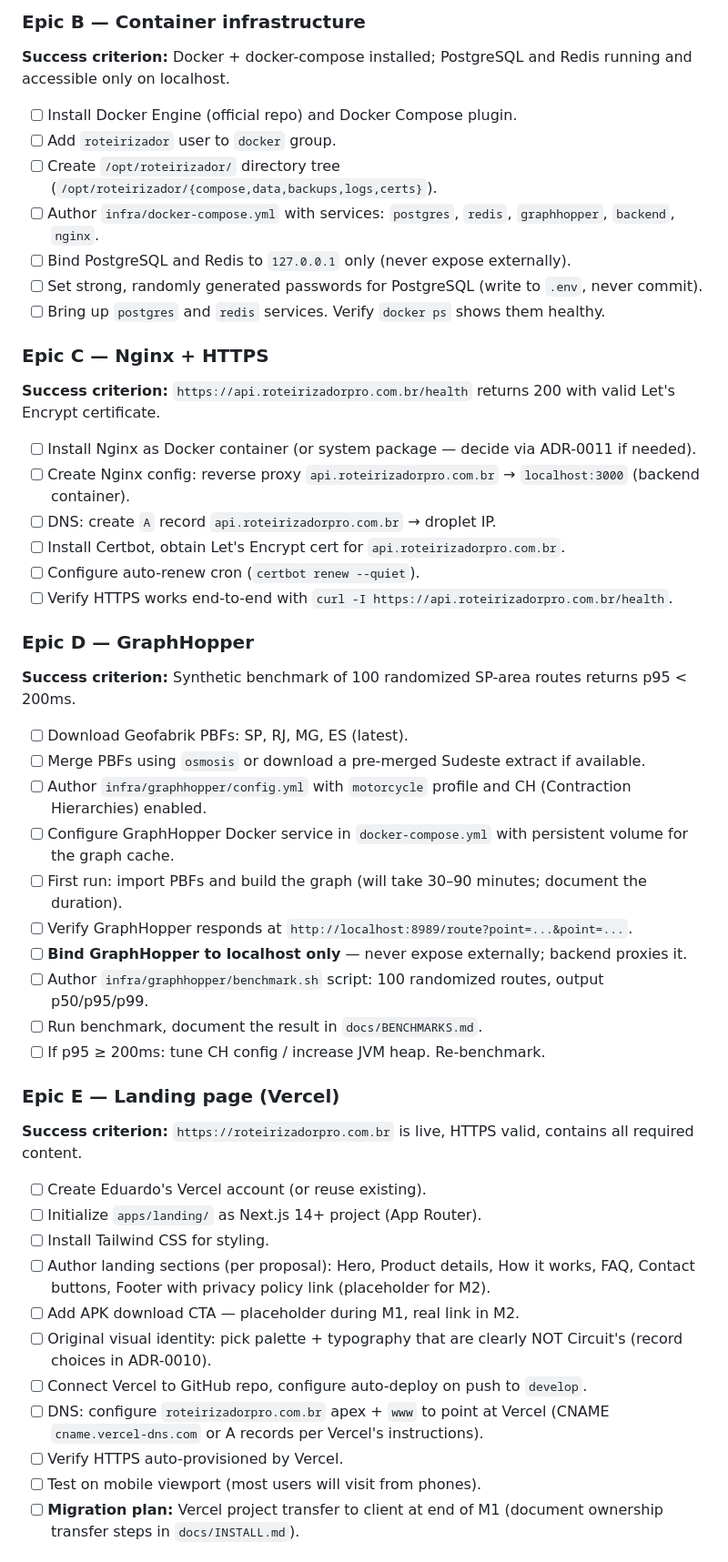
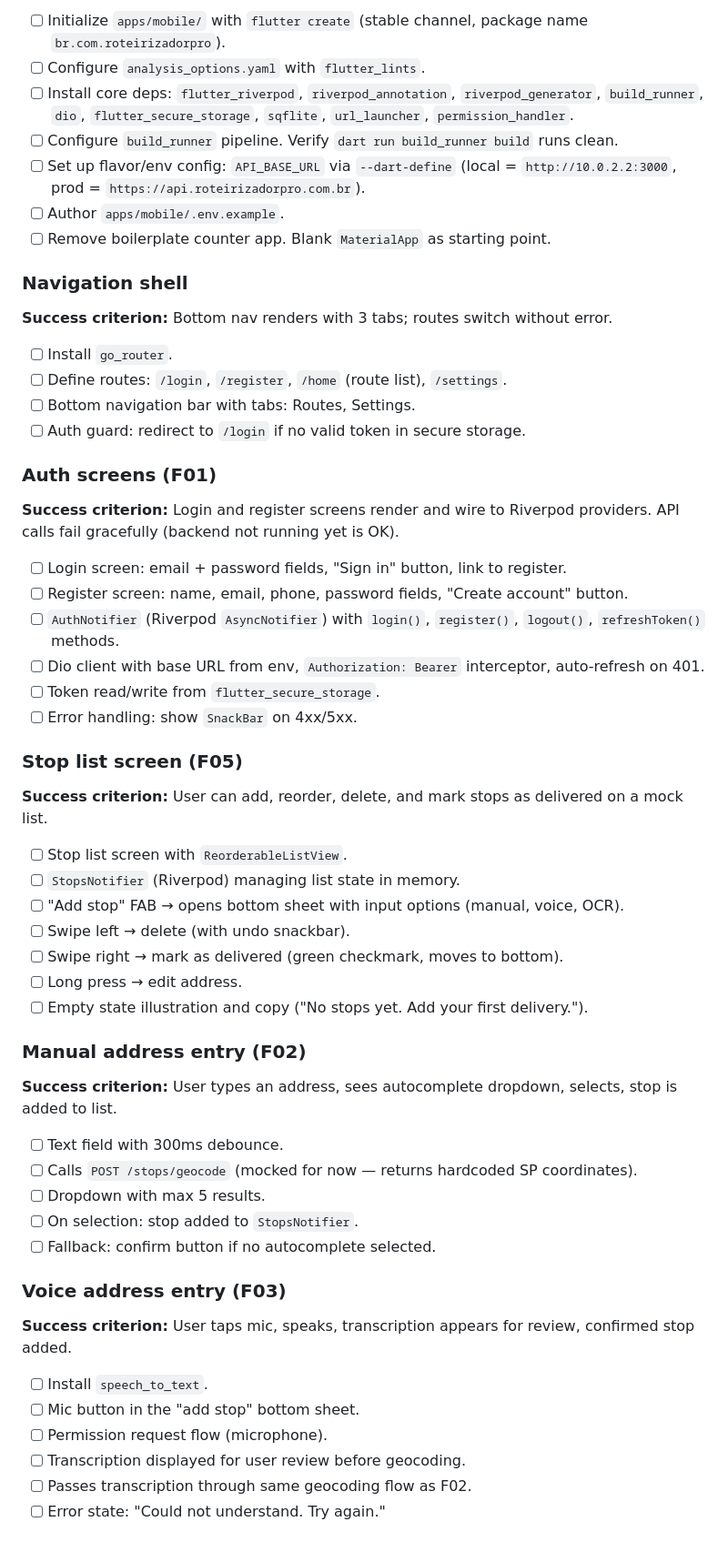
Before and after one commit to ZenniTTy/roteirizadorpro.com.br, a Markdown page: TODO.md, the part around one of its changes. Shown at 91% size. GitHub-like rendering.

```diff
--- a/TODO.md
+++ b/TODO.md
@@ -65,54 +47,62 @@
 
-### Epic B — Container infrastructure
+- [ ] Initialize `apps/mobile/` with `flutter create` (stable channel, package name `br.com.roteirizadorpro`).
+- [ ] Configure `analysis_options.yaml` with `flutter_lints`.
+- [ ] Install core deps: `flutter_riverpod`, `riverpod_annotation`, `riverpod_generator`, `build_runner`, `dio`, `flutter_secure_storage`, `sqflite`, `url_launcher`, `permission_handler`.
+- [ ] Configure `build_runner` pipeline. Verify `dart run build_runner build` runs clean.
+- [ ] Set up flavor/env config: `API_BASE_URL` via `--dart-define` (local = `http://10.0.2.2:3000`, prod = `https://api.roteirizadorpro.com.br`).
+- [ ] Author `apps/mobile/.env.example`.
+- [ ] Remove boilerplate counter app. Blank `MaterialApp` as starting point.
 
-**Success criterion:** Docker + docker-compose installed; PostgreSQL and Redis running and accessible only on localhost.
+### Navigation shell
 
-- [ ] Install Docker Engine (official repo) and Docker Compose plugin.
-- [ ] Add `roteirizador` user to `docker` group.
-- [ ] Create `/opt/roteirizador/` directory tree (`/opt/roteirizador/{compose,data,backups,logs,certs}`).
-- [ ] Author `infra/docker-compose.yml` with services: `postgres`, `redis`, `graphhopper`, `backend`, `nginx`.
-- [ ] Bind PostgreSQL and Redis to `127.0.0.1` only (never expose externally).
-- [ ] Set strong, randomly generated passwords for PostgreSQL (write to `.env`, never commit).
-- [ ] Bring up `postgres` and `redis` services. Verify `docker ps` shows them healthy.
+**Success criterion:** Bottom nav renders with 3 tabs; routes switch without error.
 
-### Epic C — Nginx + HTTPS
+- [ ] Install `go_router`.
+- [ ] Define routes: `/login`, `/register`, `/home` (route list), `/settings`.
+- [ ] Bottom navigation bar with tabs: Routes, Settings.
+- [ ] Auth guard: redirect to `/login` if no valid token in secure storage.
 
-**Success criterion:** `https://api.roteirizadorpro.com.br/health` returns 200 with valid Let's Encrypt certificate.
+### Auth screens (F01)
 
-- [ ] Install Nginx as Docker container (or system package — decide via ADR-0011 if needed).
-- [ ] Create Nginx config: reverse proxy `api.roteirizadorpro.com.br` → `localhost:3000` (backend container).
-- [ ] DNS: create `A` record `api.roteirizadorpro.com.br` → droplet IP.
-- [ ] Install Certbot, obtain Let's Encrypt cert for `api.roteirizadorpro.com.br`.
-- [ ] Configure auto-renew cron (`certbot renew --quiet`).
-- [ ] Verify HTTPS works end-to-end with `curl -I https://api.roteirizadorpro.com.br/health`.
+**Success criterion:** Login and register screens render and wire to Riverpod providers. API calls fail gracefully (backend not running yet is OK).
 
-### Epic D — GraphHopper
+- [ ] Login screen: email + password fields, "Sign in" button, link to register.
+- [ ] Register screen: name, email, phone, password fields, "Create account" button.
+- [ ] `AuthNotifier` (Riverpod `AsyncNotifier`) with `login()`, `register()`, `logout()`, `refreshToken()` methods.
+- [ ] Dio client with base URL from env, `Authorization: Bearer` interceptor, auto-refresh on 401.
+- [ ] Token read/write from `flutter_secure_storage`.
+- [ ] Error handling: show `SnackBar` on 4xx/5xx.
 
-**Success criterion:** Synthetic benchmark of 100 randomized SP-area routes returns p95 < 200ms.
+### Stop list screen (F05)
 
-- [ ] Download Geofabrik PBFs: SP, RJ, MG, ES (latest).
-- [ ] Merge PBFs using `osmosis` or download a pre-merged Sudeste extract if available.
-- [ ] Author `infra/graphhopper/config.yml` with `motorcycle` profile and CH (Contraction Hierarchies) enabled.
-- [ ] Configure GraphHopper Docker service in `docker-compose.yml` with persistent volume for the graph cache.
-- [ ] First run: import PBFs and build the graph (will take 30–90 minutes; document the duration).
-- [ ] Verify GraphHopper responds at `http://localhost:8989/route?point=...&point=...`.
-- [ ] **Bind GraphHopper to localhost only** — never expose externally; backend proxies it.
-- [ ] Author `infra/graphhopper/benchmark.sh` script: 100 randomized routes, output p50/p95/p99.
-- [ ] Run benchmark, document the result in `docs/BENCHMARKS.md`.
-- [ ] If p95 ≥ 200ms: tune CH config / increase JVM heap. Re-benchmark.
+**Success criterion:** User can add, reorder, delete, and mark stops as delivered on a mock list.
 
-### Epic E — Landing page (Vercel)
+- [ ] Stop list screen with `ReorderableListView`.
+- [ ] `StopsNotifier` (Riverpod) managing list state in memory.
+- [ ] "Add stop" FAB → opens bottom sheet with input options (manual, voice, OCR).
+- [ ] Swipe left → delete (with undo snackbar).
+- [ ] Swipe right → mark as delivered (green checkmark, moves to bottom).
+- [ ] Long press → edit address.
+- [ ] Empty state illustration and copy ("No stops yet. Add your first delivery.").
 
-**Success criterion:** `https://roteirizadorpro.com.br` is live, HTTPS valid, contains all required content.
+### Manual address entry (F02)
 
-- [ ] Create Eduardo's Vercel account (or reuse existing).
-- [ ] Initialize `apps/landing/` as Next.js 14+ project (App Router).
-- [ ] Install Tailwind CSS for styling.
-- [ ] Author landing sections (per proposal): Hero, Product details, How it works, FAQ, Contact buttons, Footer with privacy policy link (placeholder for M2).
-- [ ] Add APK download CTA — placeholder during M1, real link in M2.
-- [ ] Original visual identity: pick palette + typography that are clearly NOT Circuit's (record choices in ADR-0010).
-- [ ] Connect Vercel to GitHub repo, configure auto-deploy on push to `develop`.
-- [ ] DNS: configure `roteirizadorpro.com.br` apex + `www` to point at Vercel (CNAME `cname.vercel-dns.com` or A records per Vercel's instructions).
-- [ ] Verify HTTPS auto-provisioned by Vercel.
-- [ ] Test on mobile viewport (most users will visit from phones).
-- [ ] **Migration plan:** Vercel project transfer to client at end of M1 (document ownership transfer steps in `docs/INSTALL.md`).
+**Success criterion:** User types an address, sees autocomplete dropdown, selects, stop is added to list.
+
+- [ ] Text field with 300ms debounce.
+- [ ] Calls `POST /stops/geocode` (mocked for now — returns hardcoded SP coordinates).
+- [ ] Dropdown with max 5 results.
+- [ ] On selection: stop added to `StopsNotifier`.
+- [ ] Fallback: confirm button if no autocomplete selected.
+
+### Voice address entry (F03)
+
+**Success criterion:** User taps mic, speaks, transcription appears for review, confirmed stop added.
+
+- [ ] Install `speech_to_text`.
+- [ ] Mic button in the "add stop" bottom sheet.
+- [ ] Permission request flow (microphone).
+- [ ] Transcription displayed for user review before geocoding.
+- [ ] Passes transcription through same geocoding flow as F02.
+- [ ] Error state: "Could not understand. Try again."
+
```
Also changed, not shown: other parts of TODO.md (+207 -106 lines).
